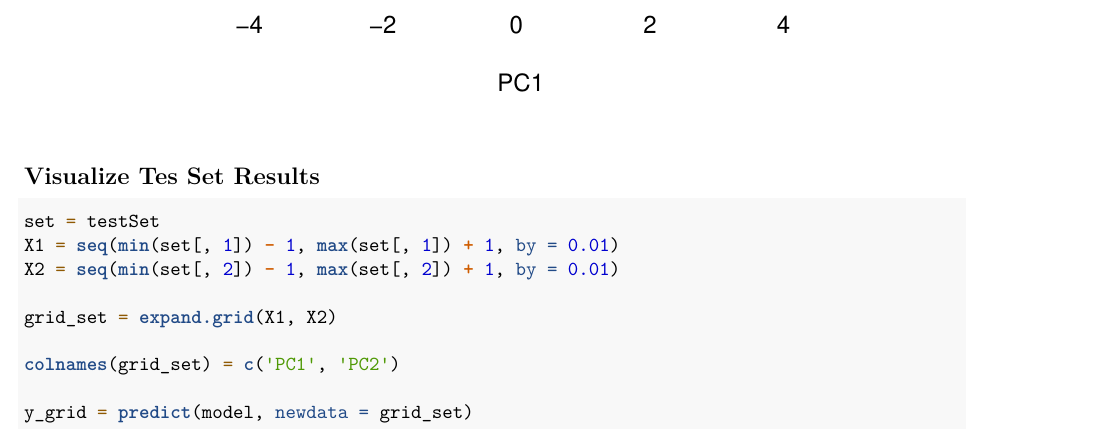
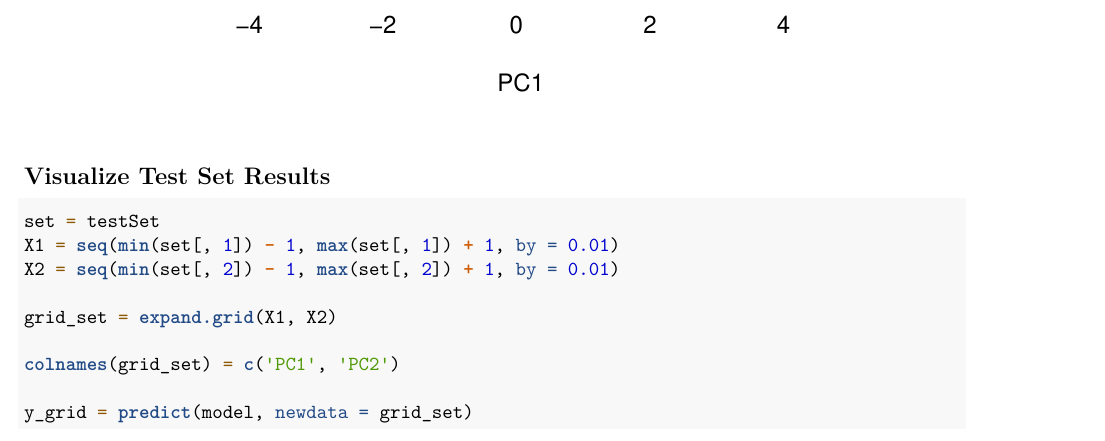
Before and after one commit to crncck/Machine-Learning-Examples, an R Markdown document (DimensionalityReduction/PrincipalComponentAnalysis(PCA)/pca.Rmd): part of page 5 of 6, cut so that both start at the same text. Rendered offline with R 4.5, knitr and Pandoc, then LaTeX, with nearby package versions; some code elsewhere in the file could not run offline.

Commit message:
PCA updated

````diff
--- a/DimensionalityReduction/PrincipalComponentAnalysis(PCA)/pca.Rmd
+++ b/DimensionalityReduction/PrincipalComponentAnalysis(PCA)/pca.Rmd
@@ -197,7 +197,7 @@ points(grid_set, pch = '.', col = ifelse(y_grid == 2, 'deepskyblue', ifelse(y_gr
 points(set, pch = 21, bg = ifelse(set[, 3] == 2, 'blue3', ifelse(set[, 3] == 1, 'green4', 'red3')))
 ```
 
-## Visualize Tes Set Results
+## Visualize Test Set Results
 
 
 ```{r}
````
